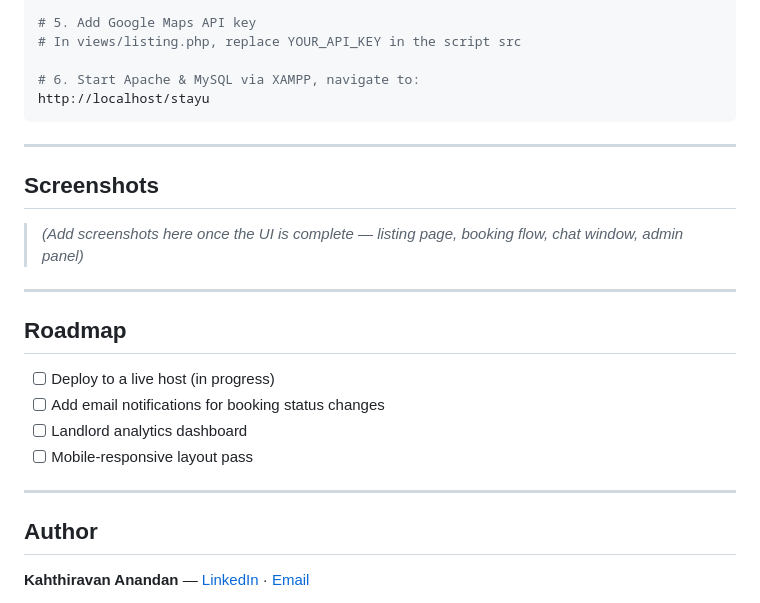
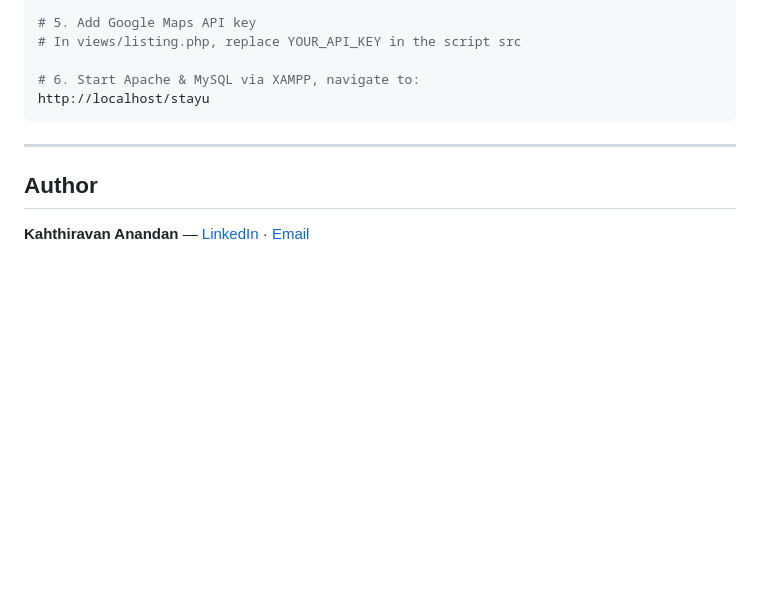
Before and after one commit to kahthiravananandan/stayu, a Markdown page: README.md, the part around the change. GitHub-like rendering; blank space fills up the shorter version.

```diff
--- a/README.md
+++ b/README.md
@@ -115,21 +115,6 @@ http://localhost/stayu
 
 ---
 
-## Screenshots
-
-> *(Add screenshots here once the UI is complete — listing page, booking flow, chat window, admin panel)*
-
----
-
-## Roadmap
-
-- [ ] Deploy to a live host (in progress)
-- [ ] Add email notifications for booking status changes
-- [ ] Landlord analytics dashboard
-- [ ] Mobile-responsive layout pass
-
----
-
 ## Author
 
 **Kahthiravan Anandan** — [LinkedIn](https://linkedin.com/in/kahthiravananandan) · [Email](mailto:kahthiravananandan@gmail.com)
```
